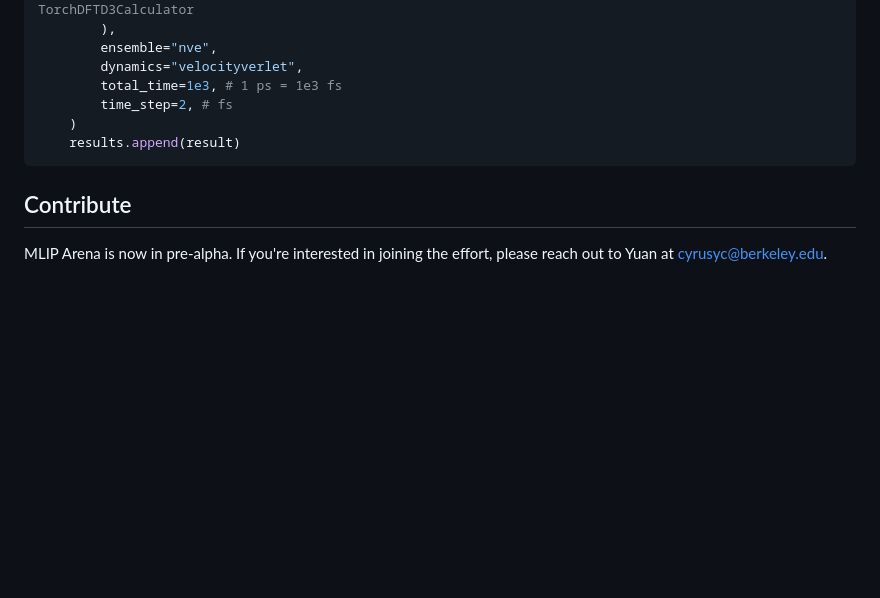
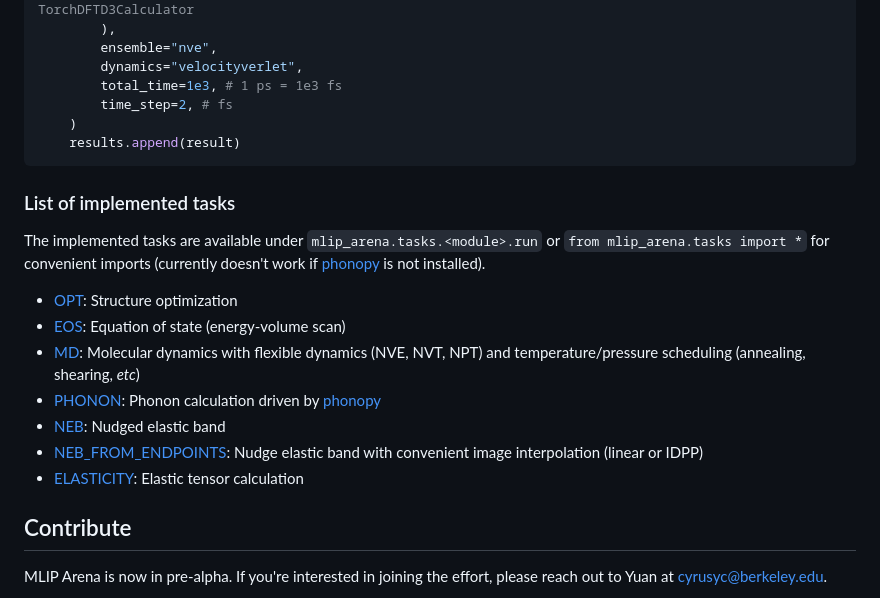
Before and after one commit to atomind-ai/mlip-arena, a Markdown page: .github/README.md, the part around the change. GitHub-like rendering; blank space fills up the shorter version.

Commit message:
add list of implemented tasks

````diff
--- a/.github/README.md
+++ b/.github/README.md
@@ -97,6 +97,19 @@ for model in MLIPEnum:
     results.append(result)
 ```
 
+### List of implemented tasks
+
+The implemented tasks are available under `mlip_arena.tasks.<module>.run` or `from mlip_arena.tasks import *` for convenient imports (currently doesn't work if [phonopy](https://phonopy.github.io/phonopy/install.html) is not installed).
+
+- [OPT](../mlip_arena/tasks/optimize.py#L56): Structure optimization
+- [EOS](../mlip_arena/tasks/eos.py#L42): Equation of state (energy-volume scan)
+- [MD](../mlip_arena/tasks/md.py#L200): Molecular dynamics with flexible dynamics (NVE, NVT, NPT) and temperature/pressure scheduling (annealing, shearing, *etc*)
+- [PHONON](../mlip_arena/tasks/phonon.py#L110): Phonon calculation driven by [phonopy](https://phonopy.github.io/phonopy/install.html)
+- [NEB](../mlip_arena/tasks/neb.py#L96): Nudged elastic band
+- [NEB_FROM_ENDPOINTS](../mlip_arena/tasks/neb.py#L164): Nudge elastic band with convenient image interpolation (linear or IDPP)
+- [ELASTICITY](../mlip_arena/tasks/elasticity.py#L78): Elastic tensor calculation
+
+
 ## Contribute
 
 MLIP Arena is now in pre-alpha. If you're interested in joining the effort, please reach out to Yuan at [cyrusyc@berkeley.edu](mailto:cyrusyc@berkeley.edu).
````
